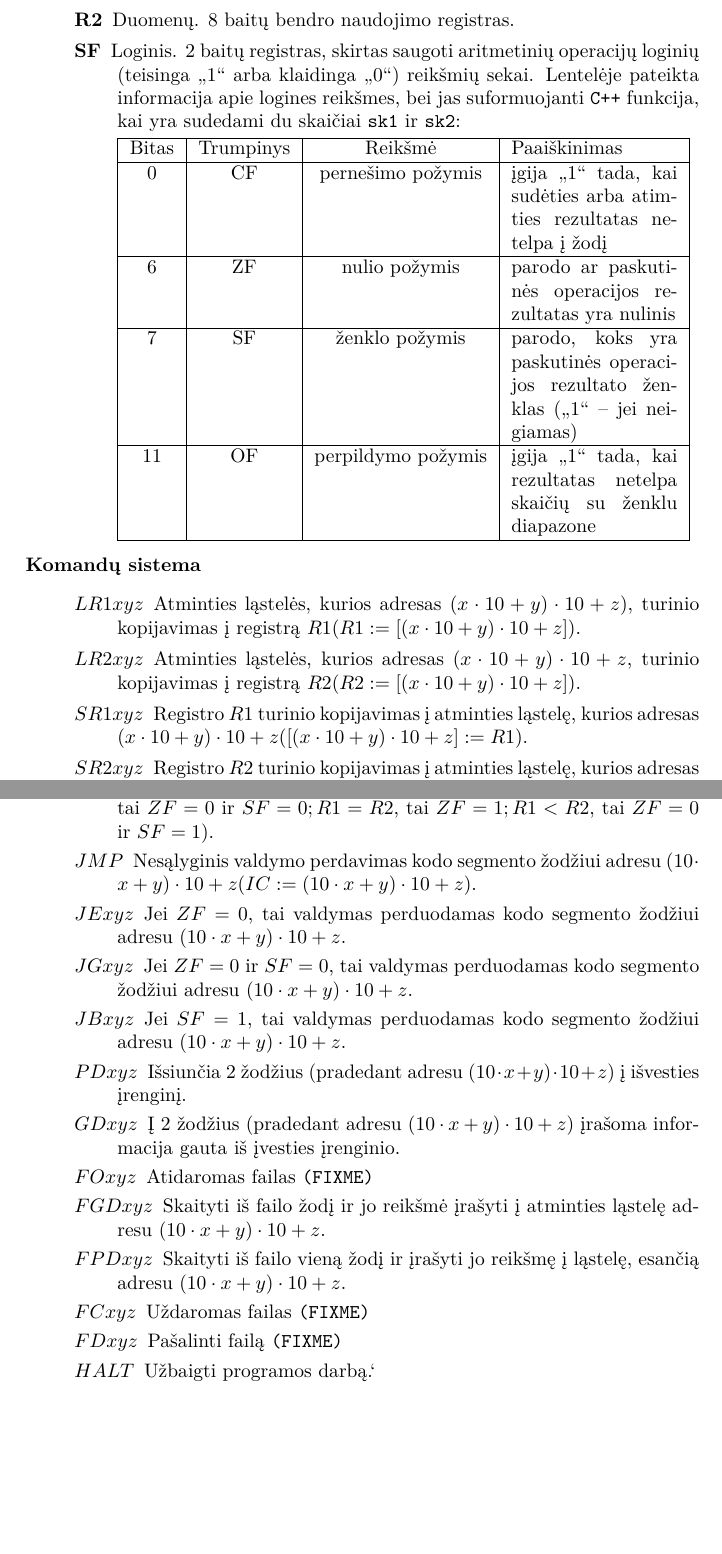
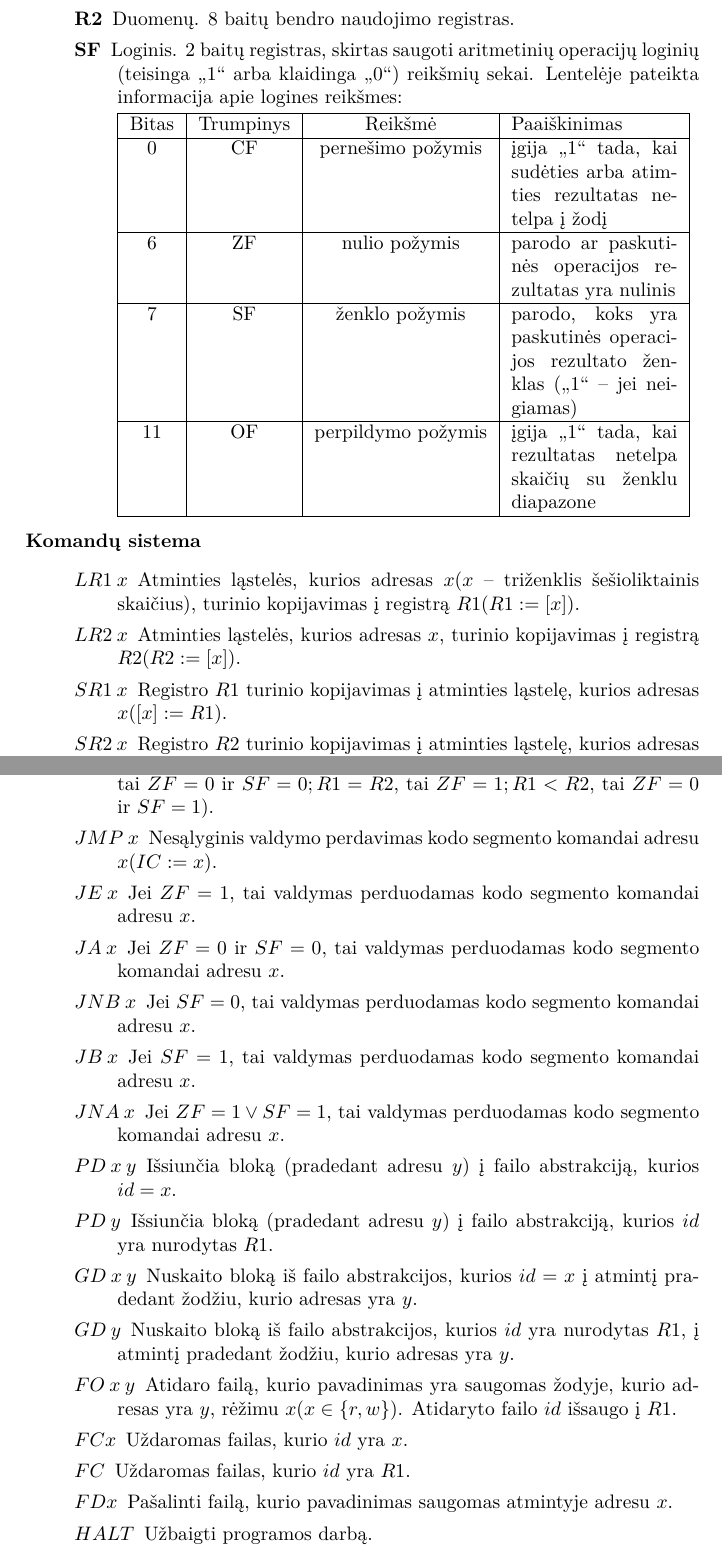
Before and after one commit to vakaras/OS, a LaTeX document (doc/Emulator/main.tex, which reads doc/Emulator/vm.tex): two parts of pages 5 and 6 of 7, joined at a grey line, cut so that both start at the same text, the shorter picture padded with empty space. Compiled offline with XeLaTeX.

Commit message:
Pataisymai.

```diff
--- a/doc/Emulator/vm.tex
+++ b/doc/Emulator/vm.tex
@@ -31,11 +31,8 @@ parašytą programą sėkmingai įvykdyti realioje mašinoje.
       \item[R1] Duomenų. 8 baitų bendro naudojimo registras.
       \item[R2] Duomenų. 8 baitų bendro naudojimo registras.
       \item[SF] Loginis. 2 baitų registras, skirtas saugoti aritmetinių
-        operacijų
-        loginių (teisinga „1“ arba klaidinga „0“) reikšmių sekai. Lentelėje
-        pateikta informacija apie logines reikšmes, bei jas suformuojanti
-        \verb|C++| funkcija, kai yra sudedami du skaičiai \verb|sk1| ir
-        \verb|sk2|:
+        operacijų loginių (teisinga „1“ arba klaidinga „0“) reikšmių sekai.
+        Lentelėje pateikta informacija apie logines reikšmes:
 
         \begin{tabularx}{0.85\textwidth}{|c|c|c|X|}
           \hline
@@ -57,17 +54,14 @@ parašytą programą sėkmingai įvykdyti realioje mašinoje.
     \end{description}
   \item[Komandų sistema] \hfill
     \begin{description}
-        \item[$LR1 xyz$] Atminties ląstelės, kurios adresas
-          $(x \cdot 10 + y) \cdot 10 + z)$, turinio kopijavimas į
-          registrą $R1 (R1 := [(x \cdot 10 + y) \cdot 10 + z])$.
-        \item[$LR2 xyz$] Atminties ląstelės, kurios adresas
-          $(x \cdot 10 + y) \cdot 10 + z$, turinio kopijavimas į
-          registrą $R2 (R2:=[(x \cdot 10+y) \cdot 10+z])$.
-        \item[$SR1 xyz$] Registro $R1$ turinio kopijavimas į atminties
-          ląstelę, kurios adresas
-          $(x \cdot 10+y) \cdot 10+z ([(x \cdot 10+y) \cdot 10+z]:=R1)$.
-        \item[$SR2 xyz$] Registro $R2$ turinio kopijavimas į atminties
-          ląstelę, kurios adresas
-          $(x \cdot 10+y) \cdot 10+z ([(x \cdot 10+y) \cdot 10+z]:=R2)$.
+        \item[$LR1 \: x$] Atminties ląstelės, kurios adresas
+          $x (x $ – triženklis šešioliktainis skaičius),
+          turinio kopijavimas į registrą $R1 (R1:=[x])$.
+        \item[$LR2 \: x$] Atminties ląstelės, kurios adresas
+          $x$, turinio kopijavimas į registrą $R2 (R2:=[x])$.
+        \item[$SR1 \: x$] Registro $R1$ turinio kopijavimas į atminties
+          ląstelę, kurios adresas $x ([x]:=R1)$.
+        \item[$SR2 \: x$] Registro $R2$ turinio kopijavimas į atminties
+          ląstelę, kurios adresas $x ([x]:=R2)$.
         \item[$ADD$] Prie registro $R1$ reikšmės pridedama registro $R2$
           reikšmė. Formuoja $SF$ požymius. $(R1:=R1+R2)$.
@@ -90,32 +80,36 @@ parašytą programą sėkmingai įvykdyti realioje mašinoje.
         \item[$CMP$] Palygina registrus $R1$ ir $R2$. Formuoja $SF$ požymius
           ($R1>R2$, tai $ZF=0$ ir $SF=0; R1=R2$, tai $ZF=1; R1<R2$,
           tai $ZF=0$ ir $SF=1$).
-        \item[$JMP$] Nesąlyginis valdymo perdavimas kodo segmento žodžiui
-          adresu
-          $(10 \cdot x+y) \cdot 10+z (IC:=(10 \cdot x+y) \cdot 10+z)$.
-          % Kaip suprasti šitą sakinį? Valdymas žodžiui?
-        \item[$JE xyz$] Jei $ZF=0$, tai valdymas perduodamas kodo segmento
-          žodžiui adresu $(10 \cdot x+y) \cdot 10+z$.
-        \item[$JG xyz$] Jei $ZF=0$ ir $SF=0$, tai valdymas perduodamas kodo
-          segmento žodžiui adresu $(10 \cdot x+y) \cdot 10+z$.
-        \item[$JB xyz$] Jei $SF=1$, tai valdymas perduodamas kodo segmento
-          žodžiui adresu $(10 \cdot x+y) \cdot 10+z$.
-        \item[$PD xyz$] Išsiunčia 2 žodžius (pradedant adresu
-          $(10 \cdot x+y) \cdot 10+z)$ į išvesties įrenginį.
-          % FIXME Bendraujama įrašais. Žr. RM dokumentaciją.
-        \item[$GD xyz$] Į 2 žodžius (pradedant adresu
-          $(10 \cdot x+y) \cdot 10+z)$ įrašoma informacija gauta iš
-          įvesties įrenginio.
-          % FIXME Bendraujama įrašais. Žr. RM dokumentaciją.
-        \item[$FO xyz$] Atidaromas failas \verb|(FIXME)|%FIXME:
-        \item[$FGD xyz$] Skaityti iš failo žodį ir jo reikšmė įrašyti į
-          atminties ląstelę adresu $(10 \cdot x+y) \cdot 10+z$.
-          % FIXME Bendraujama įrašais. Žr. RM dokumentaciją.
-        \item[$FPD xyz$] Skaityti iš failo vieną žodį ir įrašyti jo
-          reikšmę į ląstelę, esančią adresu $(10 \cdot x+y) \cdot 10+z$.
-        \item[$FC xyz$] Uždaromas failas \verb|(FIXME)|%FIXME:
-        \item[$FD xyz$] Pašalinti failą \verb|(FIXME)|%FIXME:
-        \item[$HALT$] Užbaigti programos darbą.`
+        \item[$JMP \: x$] Nesąlyginis valdymo perdavimas kodo segmento
+          komandai adresu  $x (IC:=x)$.
+        \item[$JE \: x$] Jei $ZF=1$, tai valdymas perduodamas kodo segmento
+          komandai adresu $x$.
+        \item[$JA \: x$] Jei $ZF=0$ ir $SF=0$, tai valdymas perduodamas kodo
+          segmento komandai adresu $x$.
+        \item[$JNB \: x$] Jei $SF=0$, tai valdymas perduodamas
+          kodo segmento komandai adresu $x$.
+        \item[$JB \: x$] Jei $SF=1$, tai valdymas perduodamas kodo segmento
+          komandai adresu $x$.
+        \item[$JNA \: x$] Jei $ZF = 1 \lor SF=1$, tai valdymas perduodamas
+          kodo segmento komandai adresu $x$.
+        \item[$PD \: x \: y$] Išsiunčia bloką (pradedant adresu
+          $y$) į failo abstrakciją, kurios $id = x$.
+        \item[$PD \: y$] Išsiunčia bloką (pradedant adresu
+          $y$) į failo abstrakciją, kurios $id$ yra nurodytas $R1$.
+        \item[$GD \: x \: y$] Nuskaito bloką iš failo abstrakcijos, kurios
+          $id = x$ į atmintį pradedant žodžiu, kurio adresas yra $y$.
+        \item[$GD \: y$] Nuskaito bloką iš failo abstrakcijos, kurios
+          $id$ yra nurodytas $R1$, į atmintį pradedant žodžiu, kurio
+          adresas yra $y$.
+        \item[$FO \: x \: y$] Atidaro failą, kurio pavadinimas yra saugomas
+          žodyje, kurio adresas yra $y$, rėžimu
+          $x (x \in \left\{ r, w \right\})$. Atidaryto failo $id$
+          išsaugo į $R1$.
+        \item[$FC x$] Uždaromas failas, kurio $id$ yra $x$.
+        \item[$FC$] Uždaromas failas, kurio $id$ yra $R1$.
+        \item[$FD x$] Pašalinti failą, kurio pavadinimas saugomas atmintyje
+          adresu $x$.
+        \item[$HALT$] Užbaigti programos darbą.
     \end{description}
   \end{description}
 
```
Also changed, not shown: doc/Emulator/rm.tex (+5 -9 lines), doc/Emulator/vm.tex (27 more changed lines).
